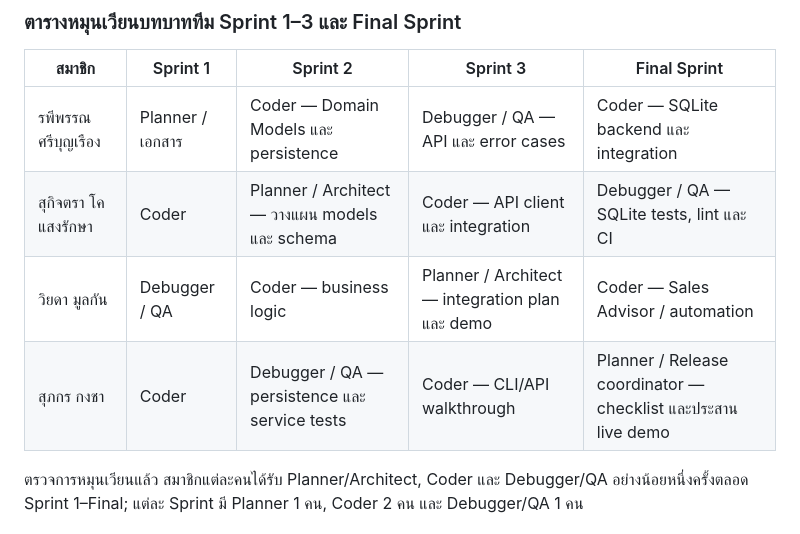
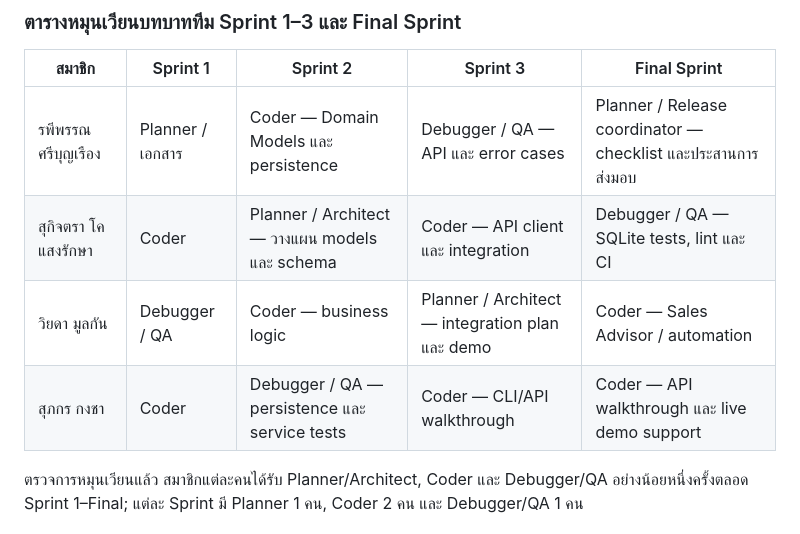
Before and after one commit to rapee29/final-project, a Markdown page: PLAN.md, the part around the change. Drawn GitHub-style.

```diff
--- a/PLAN.md
+++ b/PLAN.md
@@ -236,10 +236,10 @@ Production tables: `drinks(drink_id, name, price)`, `members(phone, name, discou
 
 | สมาชิก | Sprint 1 | Sprint 2 | Sprint 3 | Final Sprint |
 |---|---|---|---|---|
-| รพีพรรณ ศรีบุญเรือง | Planner / เอกสาร | Coder — Domain Models และ persistence | Debugger / QA — API และ error cases | Coder — SQLite backend และ integration |
+| รพีพรรณ ศรีบุญเรือง | Planner / เอกสาร | Coder — Domain Models และ persistence | Debugger / QA — API และ error cases | Planner / Release coordinator — checklist และประสานการส่งมอบ |
 | สุกิจตรา โคแสงรักษา | Coder | Planner / Architect — วางแผน models และ schema | Coder — API client และ integration | Debugger / QA — SQLite tests, lint และ CI |
 | วิยดา มูลกัน | Debugger / QA | Coder — business logic | Planner / Architect — integration plan และ demo | Coder — Sales Advisor / automation |
-| สุภกร กงชา | Coder | Debugger / QA — persistence และ service tests | Coder — CLI/API walkthrough | Planner / Release coordinator — checklist และประสาน live demo |
+| สุภกร กงชา | Coder | Debugger / QA — persistence และ service tests | Coder — CLI/API walkthrough | Coder — API walkthrough และ live demo support |
 
 ตรวจการหมุนเวียนแล้ว สมาชิกแต่ละคนได้รับ Planner/Architect, Coder และ Debugger/QA อย่างน้อยหนึ่งครั้งตลอด Sprint 1–Final; แต่ละ Sprint มี Planner 1 คน, Coder 2 คน และ Debugger/QA 1 คน
 
```
Also changed, not shown: docs/FINAL_SPRINT_REPORT.md (+3 -3 lines), 1 other file.
